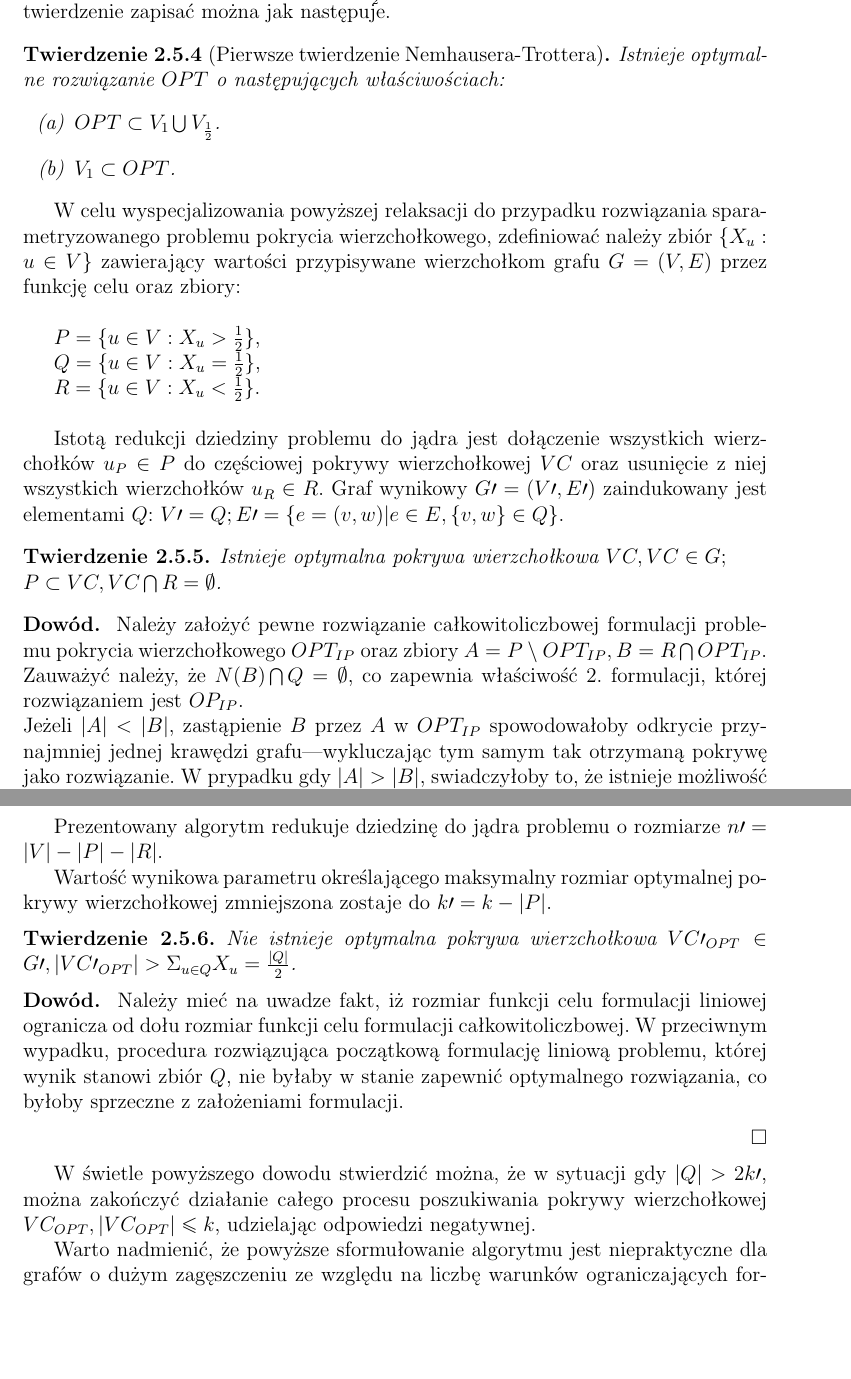
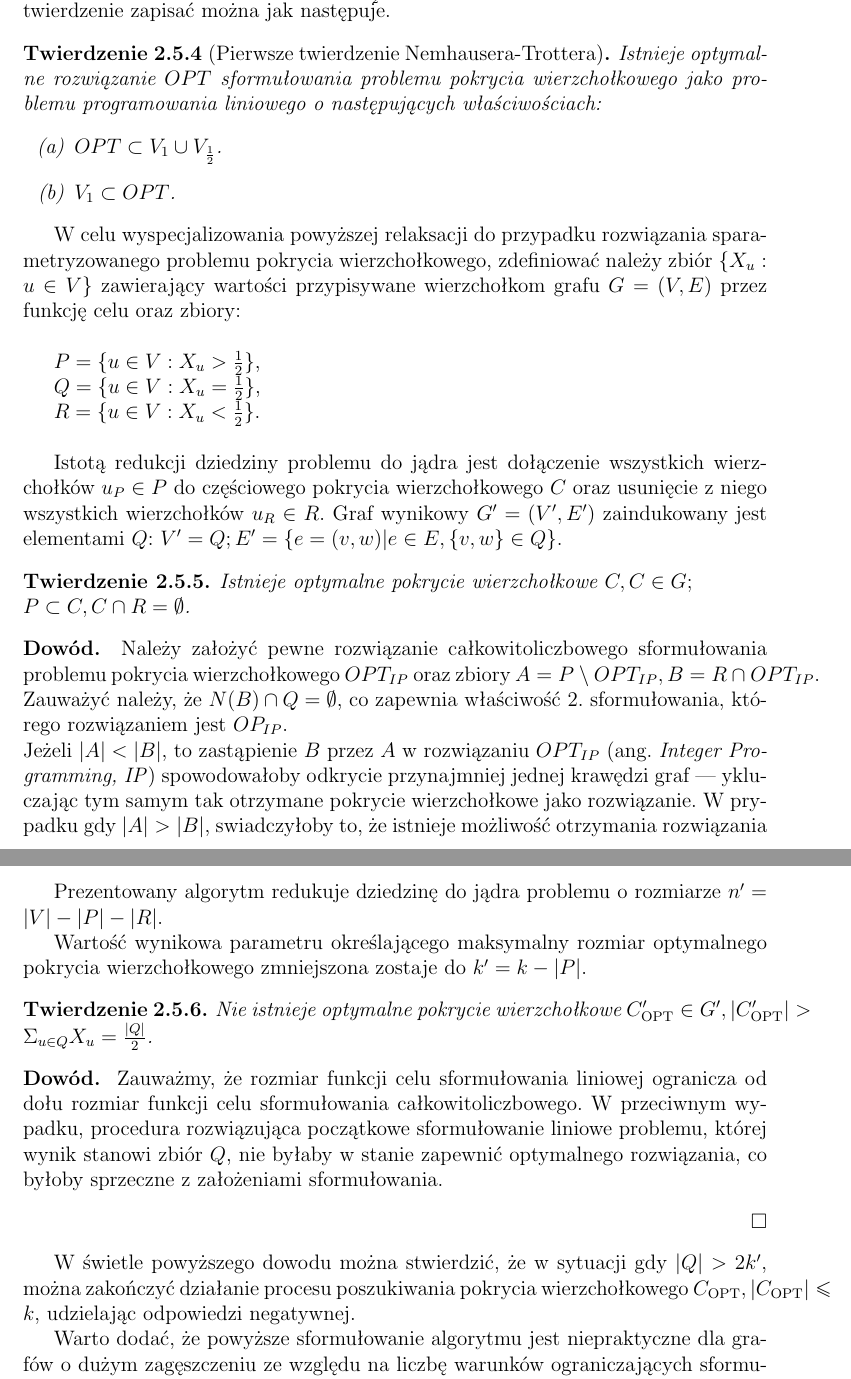
Before and after one commit to elkorn/vertex-cover-kernelization, a LaTeX thesis (thesis/Main.tex, which reads thesis/Kernelization-lp-formulation.tex): two parts of pages 21 and 22 of 76, joined at a grey line, cut so that both start at the same text, the shorter picture padded with empty space. Compiled offline with pdfLaTeX.

Commit message:
Fixes - kernelization LP.

```diff
--- a/thesis/Kernelization-lp-formulation.tex
+++ b/thesis/Kernelization-lp-formulation.tex
@@ -38,9 +36,9 @@ Definiując $V_0 = \{u : X_u=0\}, V_{\frac{1}{2}}=\{u: X_u=\frac{1}{2}\},
 V_1=\{u: X_u=1\}$, twierdzenie zapisać można jak następuje.
 
 \begin{theorem}[Pierwsze twierdzenie Nemhausera-Trottera]\thlabel{nt_lp}
-  Istnieje optymalne rozwiązanie $OPT$ o następujących właściwościach:
+  Istnieje optymalne rozwiązanie $OPT$ sformułowania problemu pokrycia wierzchołkowego jako problemu programowania liniowego o następujących właściwościach:
   \begin{itemize}
-    \item[(a)] $OPT \subset V_1 \bigcup V_{\frac{1}{2}}$.
+    \item[(a)] $OPT \subset V_1 \cup V_{\frac{1}{2}}$.
     \item[(b)] $V_1 \subset OPT$.
   \end{itemize}
 \end{theorem}
@@ -57,29 +55,29 @@ $R=\{u \in V : X_u<\frac{1}{2}\}$.\\
 
 
 Istotą redukcji dziedziny problemu do jądra jest dołączenie wszystkich
-wierzchołków $u_P \in P$ do częściowej pokrywy wierzchołkowej $VC$ oraz
-usunięcie z~niej wszystkich wierzchołków $u_R \in R$.
-Graf wynikowy $G\prime=(V\prime, E\prime)$ zaindukowany jest elementami $Q$:
-$V\prime=Q; E\prime=\{e=(v, w)| e \in E, \{v, w\} \in Q\}$.
+wierzchołków $u_P \in P$ do częściowego pokrycia wierzchołkowego $C$ oraz
+usunięcie z~niego wszystkich wierzchołków $u_R \in R$.
+Graf wynikowy $G^\prime=(V^\prime, E^\prime)$ zaindukowany jest elementami $Q$:
+$V^\prime=Q; E^\prime=\{e=(v, w)| e \in E, \{v, w\} \in Q\}$.
 
 \begin{theorem}
-  Istnieje optymalna pokrywa wierzchołkowa
-  $VC, VC \in G;\\P \subset VC, VC \bigcap R = \emptyset$.
+  Istnieje optymalne pokrycie wierzchołkowe
+  $C, C \in G;\\P \subset C, C \cap R = \emptyset$.
 \end{theorem}
 \begin{bproof}
-  Należy założyć pewne rozwiązanie całkowitoliczbowej formulacji problemu
+  Należy założyć pewne rozwiązanie całkowitoliczbowego sformułowania problemu
   pokrycia wierzchołkowego $OPT_{IP}$ oraz zbiory
-  ${A = P \setminus OPT_{IP}, B = R \bigcap OPT_{IP}}$.
+  ${A = P \setminus OPT_{IP}, B = R \cap OPT_{IP}}$.
   % Dowód przeprowadzony będzie zatem przy założeniu $|A|\neq |B|$.
-  Zauważyć należy, że $N(B) \bigcap Q = \emptyset$, co zapewnia właściwość 2.
-  formulacji, której rozwiązaniem jest $OP_{IP}$.
+  Zauważyć należy, że $N(B) \cap Q = \emptyset$, co zapewnia właściwość 2.
+  sformułowania, którego rozwiązaniem jest $OP_{IP}$.
 
 
-  Jeżeli $|A|<|B|$, zastąpienie $B$ przez $A$ w $OPT_{IP}$ spowodowałoby
-  odkrycie przynajmniej jednej krawędzi grafu---wykluczając tym samym
-  tak otrzymaną pokrywę jako rozwiązanie.
+  Jeżeli $|A|<|B|$, to zastąpienie $B$ przez $A$ w rozwiązaniu $OPT_{IP}$ (ang. \emph{Integer Programming, IP}) spowodowałoby
+  odkrycie przynajmniej jednej krawędzi graf --- ykluczając tym samym
+  tak otrzymane pokrycie wierzchołkowe jako rozwiązanie.
   W prypadku gdy $|A|>|B|$, swiadczyłoby to, że istnieje możliwość
-  otrzymania rozwiązania formulacji liniowej lepszego niż $OPT_{IP}$ poprzez
+  otrzymania rozwiązania sformułowania liniowego lepszego niż $OPT_{IP}$ przez
   ustanowienie $\epsilon &= \min\{X_v-\frac{1}{2}: v \in A\}$, a~następnie
   zastąpienie $\forall{u \in B}:X_u \leftarrow X_u + \epsilon$;
   $\forall{v \in A}: X_v \leftarrow X_v -\epsilon$.
@@ -94,25 +90,24 @@ $V\prime=Q; E\prime=\{e=(v, w)| e \in E, \{v, w\} \in Q\}$.
 \end{bproof}
 
 Prezentowany algorytm redukuje dziedzinę do jądra problemu o~rozmiarze
-$n\prime=|V|-|P|-|R|$.
+$n^\prime=|V|-|P|-|R|$.
 
-Wartość wynikowa parametru określającego maksymalny rozmiar optymalnej pokrywy
-wierzchołkowej zmniejszona zostaje do $k\prime=k-|P|$.
+Wartość wynikowa parametru określającego maksymalny rozmiar optymalnego pokrycia wierzchołkowego zmniejszona zostaje do $k^\prime=k-|P|$.
 
 \begin{theorem}
-  Nie istnieje optymalna pokrywa wierzchołkowa $VC\prime_{OPT}\in G\prime,|VC\prime_{OPT}|>\Sigma_{u\in Q}X_u=\frac{|Q|}{2}$.
+  Nie istnieje optymalne pokrycie wierzchołkowe $C^\prime_{\textnormal{OPT}}\in G^\prime,|C^\prime_{\textnormal{OPT}}|>\Sigma_{u\in Q}X_u=\frac{|Q|}{2}$.
 \end{theorem}
 \begin{bproof}
-  Należy mieć na uwadze fakt, iż rozmiar funkcji celu formulacji liniowej
-  ogranicza od dołu rozmiar funkcji celu formulacji całkowitoliczbowej.
-  W przeciwnym wypadku, procedura rozwiązująca początkową formulację liniową
+  Zauważmy, że rozmiar funkcji celu sformułowania liniowej
+  ogranicza od dołu rozmiar funkcji celu sformułowania całkowitoliczbowego.
+  W przeciwnym wypadku, procedura rozwiązująca początkowe sformułowanie liniowe
   problemu, której wynik stanowi zbiór $Q$, nie byłaby w stanie zapewnić
-  optymalnego rozwiązania, co byłoby sprzeczne z założeniami formulacji.
+  optymalnego rozwiązania, co byłoby sprzeczne z założeniami sformułowania.
 \end{bproof}
 
-W świetle powyższego dowodu stwierdzić można, że w sytuacji gdy
-$|Q|>2k\prime$, można zakończyć działanie całego procesu poszukiwania pokrywy
-wierzchołkowej $VC_{OPT}, |VC_{OPT}|\leq k$, udzielając odpowiedzi negatywnej.
+W świetle powyższego dowodu można stwierdzić, że w sytuacji gdy
+$|Q|>2k^\prime$, można zakończyć działanie procesu poszukiwania pokrycia
+wierzchołkowego $C_{\textnormal{OPT}}, |C_{\textnormal{OPT}}|\leq k$, udzielając odpowiedzi negatywnej.
 
-Warto nadmienić, że powyższe sformułowanie algorytmu jest niepraktyczne dla
+Warto dodać, że powyższe sformułowanie algorytmu jest niepraktyczne dla
 grafów o~dużym zagęszczeniu ze względu na liczbę warunków ograniczających
```
Also changed, not shown: thesis/Kernelization-lp-formulation.tex (50 more changed lines).
